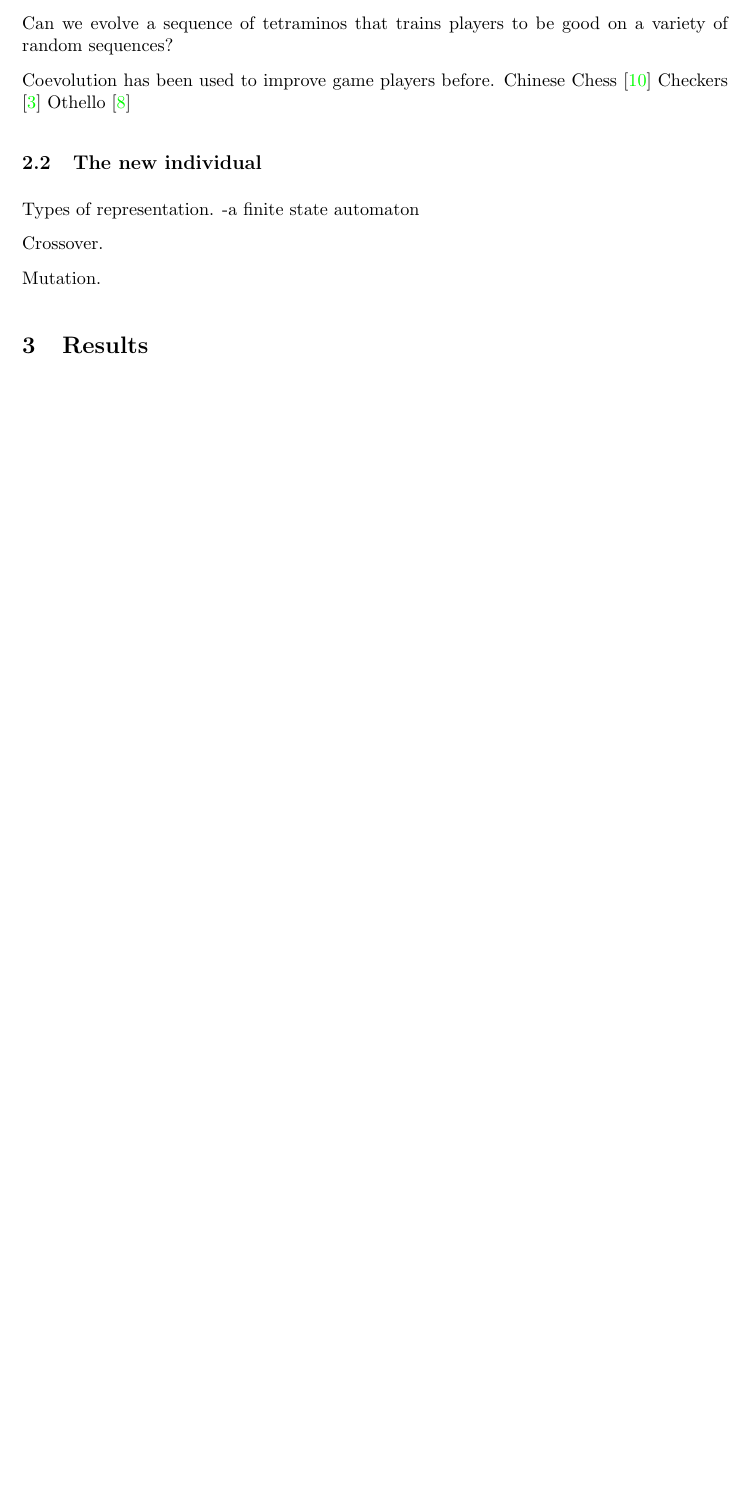
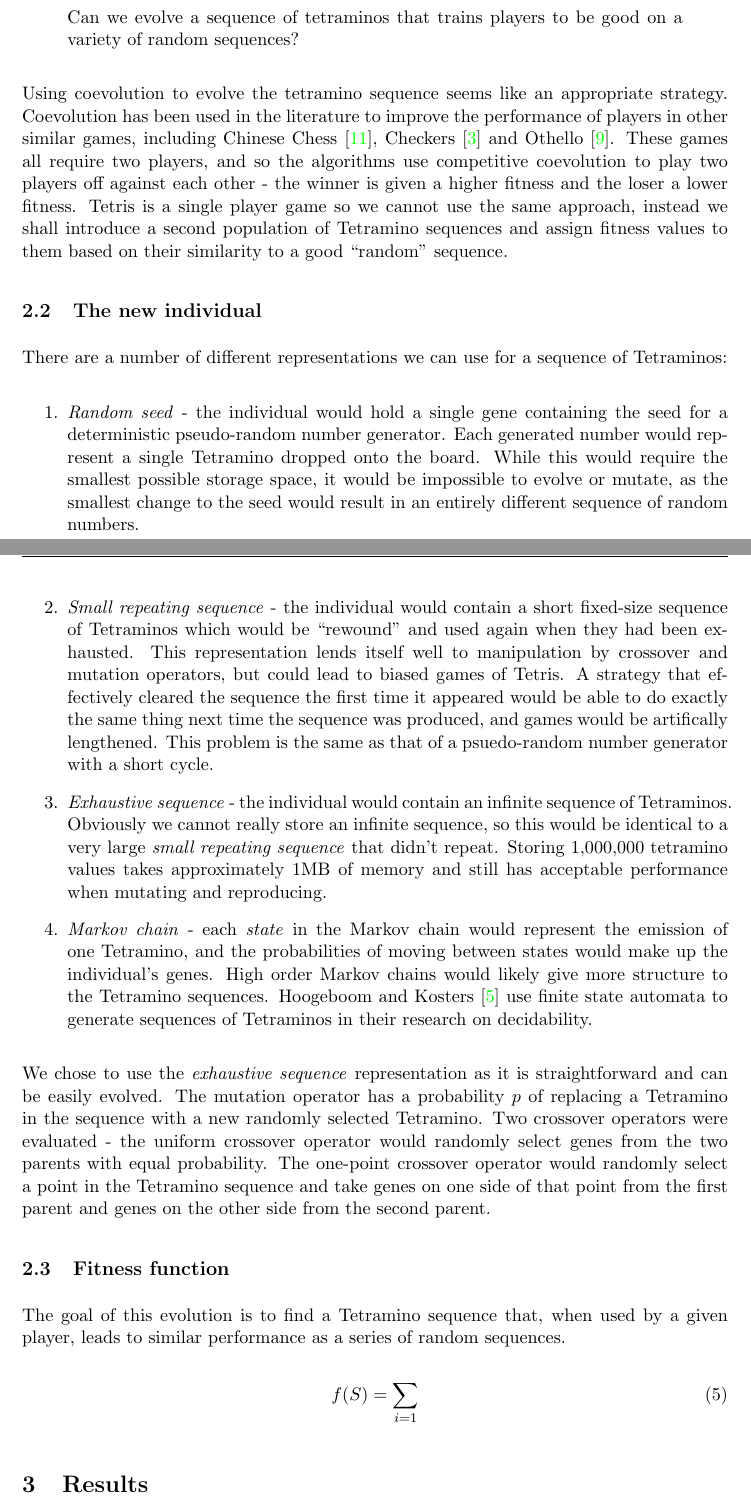
Before and after one commit to davidsansome/evolving-tetris, a LaTeX paper (cw3/report.tex): part of page 5 of 6 before the commit and two parts of pages 5 and 6 of 8 after it, the two joined at a grey line, cut so that both start at the same text, the shorter picture padded with empty space. Compiled offline with pdfLaTeX.

Commit message:
More report
git-svn-id: file:///home/david/svn/comp6026@75 ba5342e2-1382-4ac7-b7c6-837a19329574

```diff
--- a/cw3/report.tex
+++ b/cw3/report.tex
@@ -203,5 +203,3 @@ incompatible when measured together.
 
 \subsection{Overview}
 
-Tetris has a large random component.
-Even a good strategy can be defeated quickly by an unfortunate sequence of blocks.
@@ -208,17 +217,79 @@ Even a good strategy can be defeated quickly by an unfortunate sequence of block
 
-Can we evolve a sequence of tetraminos that trains players to be good on a
-variety of random sequences?
+The question therefore, is:
 
-Coevolution has been used to improve game players before.
-Chinese Chess \cite{ong2007discovering}
-Checkers \cite{chellapilla1999evolving}
-Othello \cite{moriarty1995discovering}
+\begin{quote}
+  Can we evolve a sequence of tetraminos that trains players to be good on a
+  variety of random sequences?
+\end{quote}
+
+Using coevolution to evolve the tetramino sequence seems like an appropriate
+strategy.
+Coevolution has been used in the literature to improve the performance of
+players in other similar games, including Chinese Chess
+\cite{ong2007discovering}, Checkers \cite{chellapilla1999evolving} and
+Othello \cite{moriarty1995discovering}.
+These games all require two players, and so the algorithms use competitive
+coevolution to play two players off against each other - the winner is given a
+higher fitness and the loser a lower fitness.
+Tetris is a single player game so we cannot use the same approach, instead we
+shall introduce a second population of Tetramino sequences and assign fitness
+values to them based on their similarity to a good ``random'' sequence.
 
 \subsection{The new individual}
 
-Types of representation.
--a ﬁnite state automaton
+There are a number of different representations we can use for a sequence of
+Tetraminos:
 
-Crossover.
+\begin{enumerate}
+  \item \emph{Random seed} - the individual would hold a single gene containing
+      the seed for a deterministic pseudo-random number generator.
+      Each generated number would represent a single Tetramino dropped onto the
+      board.
+      While this would require the smallest possible storage space, it would be
+      impossible to evolve or mutate, as the smallest change to the seed would
+      result in an entirely different sequence of random numbers.
+  \item \emph{Small repeating sequence} - the individual would contain a short
+      fixed-size sequence of Tetraminos which would be ``rewound'' and used
+      again when they had been exhausted.
+      This representation lends itself well to manipulation by crossover and
+      mutation operators, but could lead to biased games of Tetris.
+      A strategy that effectively cleared the sequence the first time it
+      appeared would be able to do exactly the same thing next time the
+      sequence was produced, and games would be artifically lengthened.
+      This problem is the same as that of a psuedo-random number generator with
+      a short cycle.
+  \item \emph{Exhaustive sequence} - the individual would contain an infinite
+      sequence of Tetraminos.
+      Obviously we cannot really store an infinite sequence, so this would be
+      identical to a very large \emph{small repeating sequence} that didn't
+      repeat.
+      Storing 1,000,000 tetramino values takes approximately 1MB of memory and
+      still has acceptable performance when mutating and reproducing.
+  \item \emph{Markov chain} - each \emph{state} in the Markov chain would
+      represent the emission of one Tetramino, and the probabilities of moving
+      between states would make up the individual's genes.
+      High order Markov chains would likely give more structure to the
+      Tetramino sequences.
+      Hoogeboom and Kosters \cite{hoogeboom2004tetris} use finite state
+      automata to generate sequences of Tetraminos in their research on
+      decidability.
+\end{enumerate}
 
-Mutation.
+We chose to use the \emph{exhaustive sequence} representation as it is
+straightforward and can be easily evolved.
+The mutation operator has a probability $p$ of replacing a Tetramino in the
+sequence with a new randomly selected Tetramino.
+Two crossover operators were evaluated - the uniform crossover operator would
+randomly select genes from the two parents with equal probability.
+The one-point crossover operator would randomly select a point in the Tetramino
+sequence and take genes on one side of that point from the first parent and
+genes on the other side from the second parent.
+
+\subsection{Fitness function}
+
+The goal of this evolution is to find a Tetramino sequence that, when used by
+a given player, leads to similar performance as a series of random sequences.
+
+\begin {equation}
+  f(S) = \sum_{i=1}
+\end {equation}
```
Also changed, not shown: COMP6026.bib (+11 -0 lines), cw3/report.tex (34 more changed lines).
